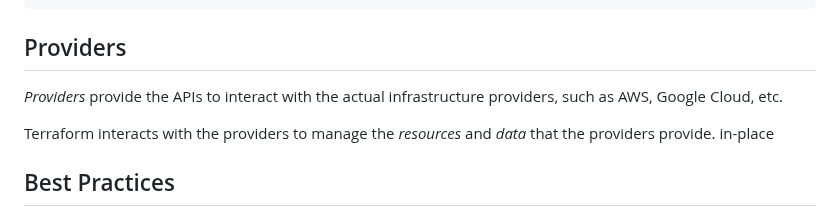
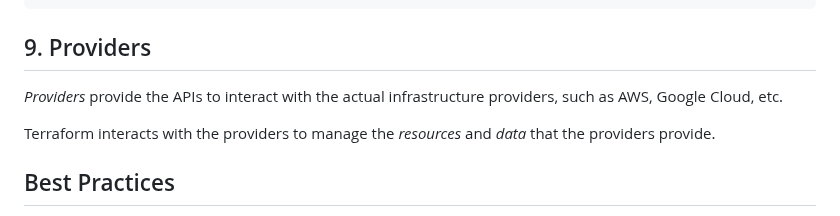
Before and after one commit to yaobinwen/robin_on_rails, a Markdown page: Terraform/QuickGuide.md, the part around one of its changes. Rendered like a GitHub page.

````diff
--- a/Terraform/QuickGuide.md
+++ b/Terraform/QuickGuide.md
@@ -159,12 +159,11 @@ data "aws_ami" "example" {
 }
 ```
 
-## Providers
+## 9. Providers
 
 _Providers_ provide the APIs to interact with the actual infrastructure providers, such as AWS, Google Cloud, etc.
 
 Terraform interacts with the providers to manage the _resources_ and _data_ that the providers provide.
- in-place
 
 ## Best Practices
 
````
Also changed, not shown: other parts of Terraform/QuickGuide.md (+19 -19 lines).
